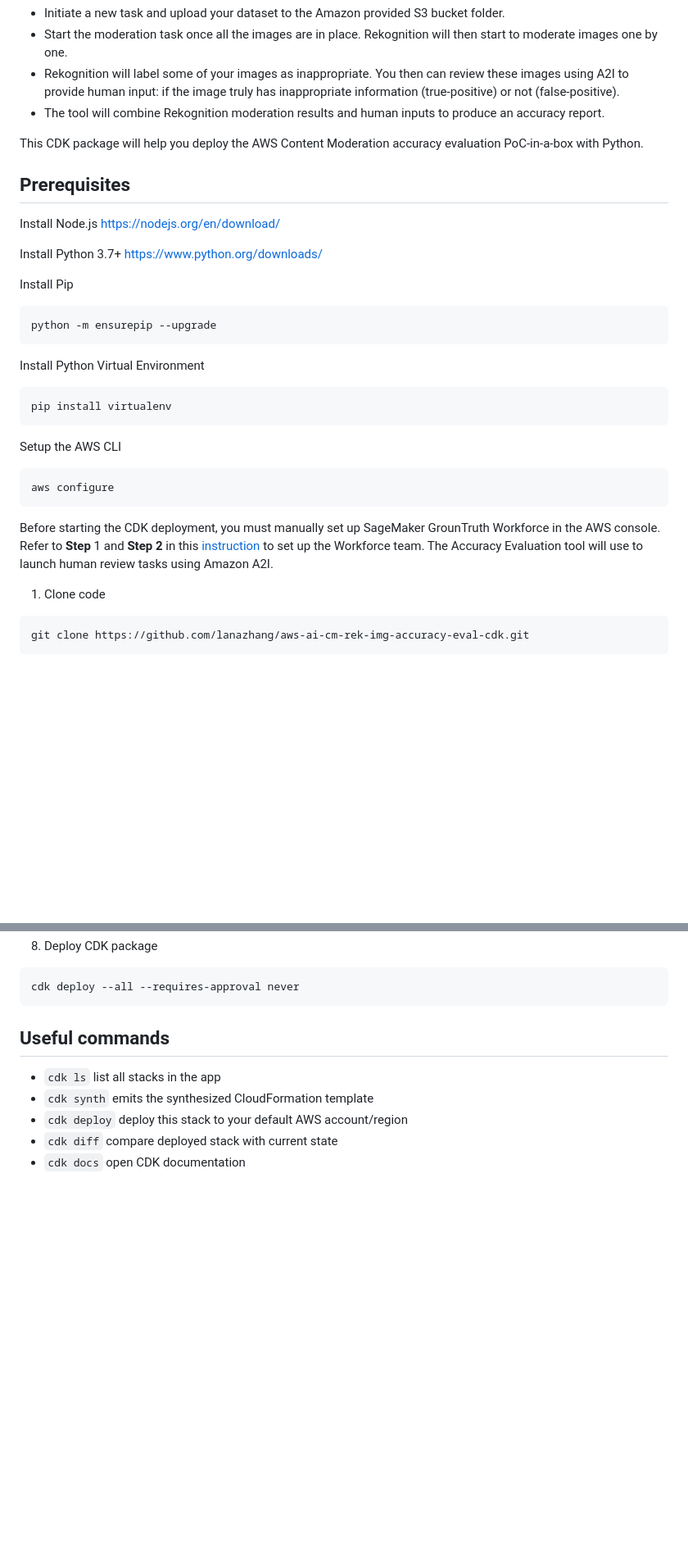
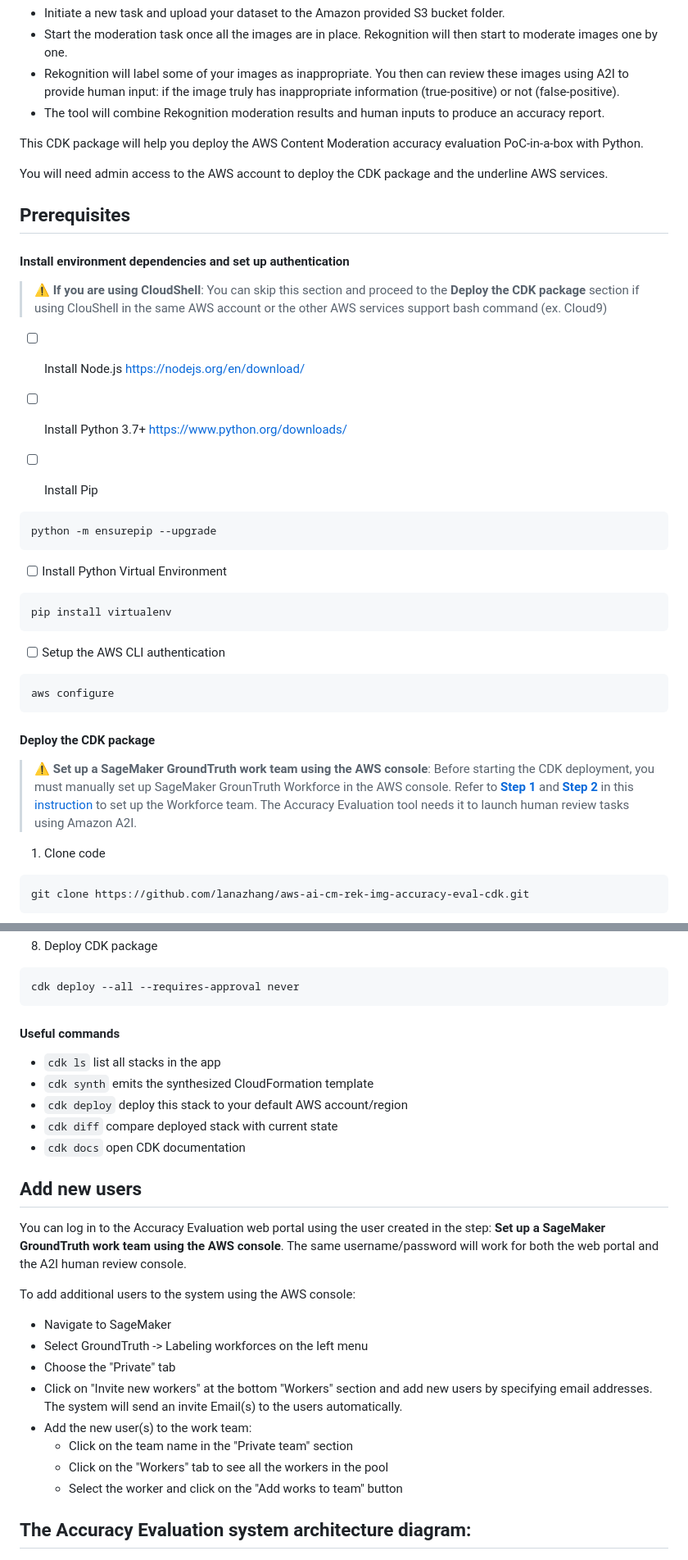
Before and after one commit to lanazhang/aws-ai-cm-rek-img-accuracy-eval-cdk, a Markdown page: README.md, 2 parts joined by grey strips. Shown at 82% size. Drawn GitHub-style; blank space fills up the shorter version.

Commit message:
more detailed instruction in readme file

````diff
--- a/README.md
+++ b/README.md
@@ -13,31 +13,36 @@ To evaluate Content Moderation accuracy:
 
 This CDK package will help you deploy the AWS Content Moderation accuracy evaluation PoC-in-a-box with Python.
 
+You will need admin access to the AWS account to deploy the CDK package and the underline AWS services.
+
 ## Prerequisites
+#### Install environment dependencies and set up authentication
+> :warning: **If you are using CloudShell**: You can skip this section and proceed to the **Deploy the CDK package** section if using ClouShell in the same AWS account or the other AWS services support bash command (ex. Cloud9)
 
-Install Node.js
+- [ ] Install Node.js
 https://nodejs.org/en/download/
 
-Install Python 3.7+
+- [ ] Install Python 3.7+
 https://www.python.org/downloads/
 
-Install Pip
+- [ ] Install Pip
 ```sh
 python -m ensurepip --upgrade
 ```
 
-Install Python Virtual Environment
+- [ ] Install Python Virtual Environment
 ```sh
 pip install virtualenv
 ```
 
-Setup the AWS CLI
+- [ ] Setup the AWS CLI authentication
 ```sh
 aws configure
  ```
 
-Before starting the CDK deployment, you must manually set up SageMaker GrounTruth Workforce in the AWS console.
-Refer to **Step** 1 and **Step 2** in this [instruction](https://catalog.us-east-1.prod.workshops.aws/workshops/1ece9ffd-4c24-4e66-b42a-0c0e13b0f668/en-US/content-moderation/01-image-moderation/02-image-moderation-with-a2i) to set up the Workforce team. The Accuracy Evaluation tool will use to launch human review tasks using Amazon A2I.
+#### Deploy the CDK package
+> :warning: **Set up a SageMaker GroundTruth work team using the AWS console**: Before starting the CDK deployment, you must manually set up SageMaker GrounTruth Workforce in the AWS console.
+Refer to [**Step 1**](https://catalog.us-east-1.prod.workshops.aws/workshops/1ece9ffd-4c24-4e66-b42a-0c0e13b0f668/en-US/content-moderation/01-image-moderation/02-image-moderation-with-a2i#step-1:-create-a-private-team-in-aws-console-(you-can-skip-this-step-if-you-already-have-a-private-work-team-in-the-region)) and [**Step 2**](https://catalog.us-east-1.prod.workshops.aws/workshops/1ece9ffd-4c24-4e66-b42a-0c0e13b0f668/en-US/content-moderation/01-image-moderation/02-image-moderation-with-a2i#step-2:-activate-a2i-user-account) in this [instruction](https://catalog.us-east-1.prod.workshops.aws/workshops/1ece9ffd-4c24-4e66-b42a-0c0e13b0f668/en-US/content-moderation/01-image-moderation/02-image-moderation-with-a2i) to set up the Workforce team. The Accuracy Evaluation tool needs it to launch human review tasks using Amazon A2I.
 
 
 1. Clone code
@@ -92,7 +97,7 @@ cdk deploy --all --requires-approval never
 ```
 
 
-## Useful commands
+#### Useful commands
 
  * `cdk ls`          list all stacks in the app
  * `cdk synth`       emits the synthesized CloudFormation template
@@ -100,4 +105,19 @@ cdk deploy --all --requires-approval never
  * `cdk diff`        compare deployed stack with current state
  * `cdk docs`        open CDK documentation
 
+
+## Add new users
+You can log in to the Accuracy Evaluation web portal using the user created in the step: **Set up a SageMaker GroundTruth work team using the AWS console**. The same username/password will work for both the web portal and the A2I human review console.
+
+To add additional users to the system using the AWS console:
+- Navigate to SageMaker
+- Select GroundTruth -> Labeling workforces on the left menu
+- Choose the "Private" tab
+- Click on "Invite new workers" at the bottom "Workers" section and add new users by specifying email addresses. The system will send an invite Email(s) to the users automatically.
+- Add the new user(s) to the work team:
+  - Click on the team name in the "Private team" section
+  - Click on the "Workers" tab to see all the workers in the pool
+  - Select the worker and click on the "Add works to team" button
+
+## The Accuracy Evaluation system architecture diagram:
 ![workflow digram](static/cm-accuray-eval-architecture.png)
````
